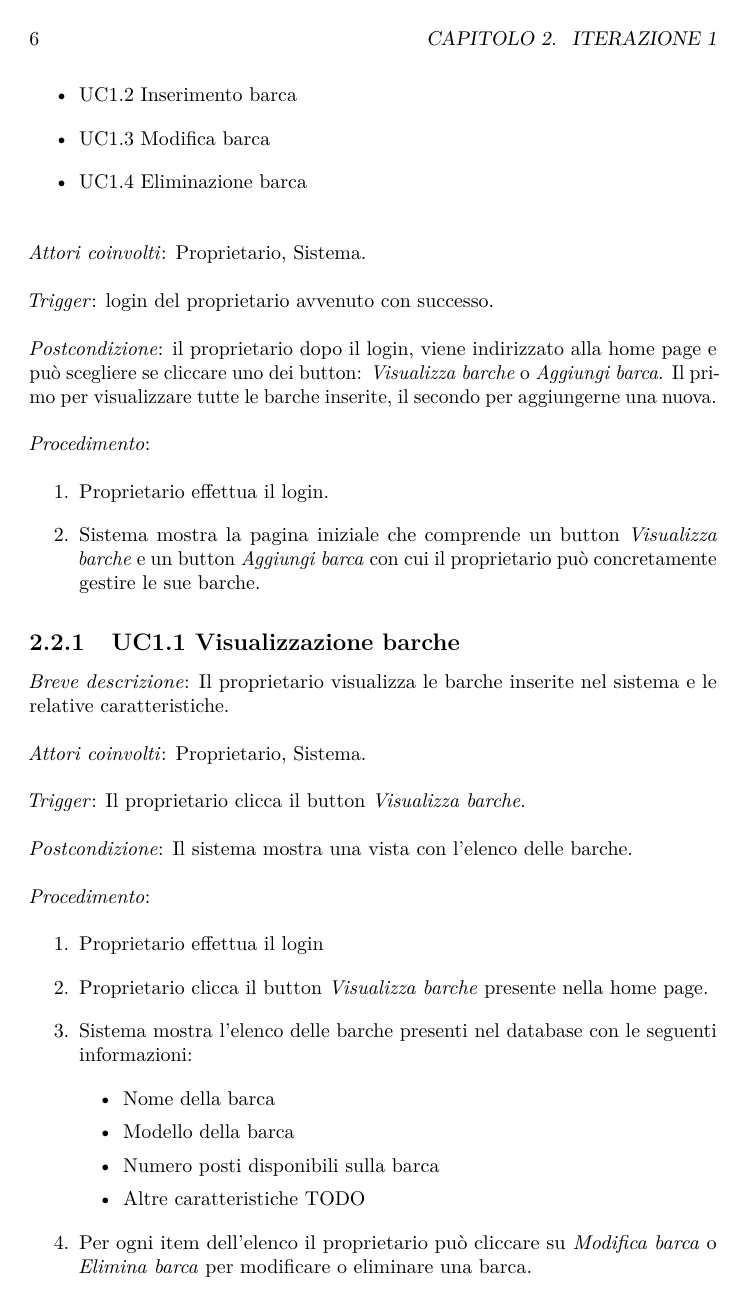
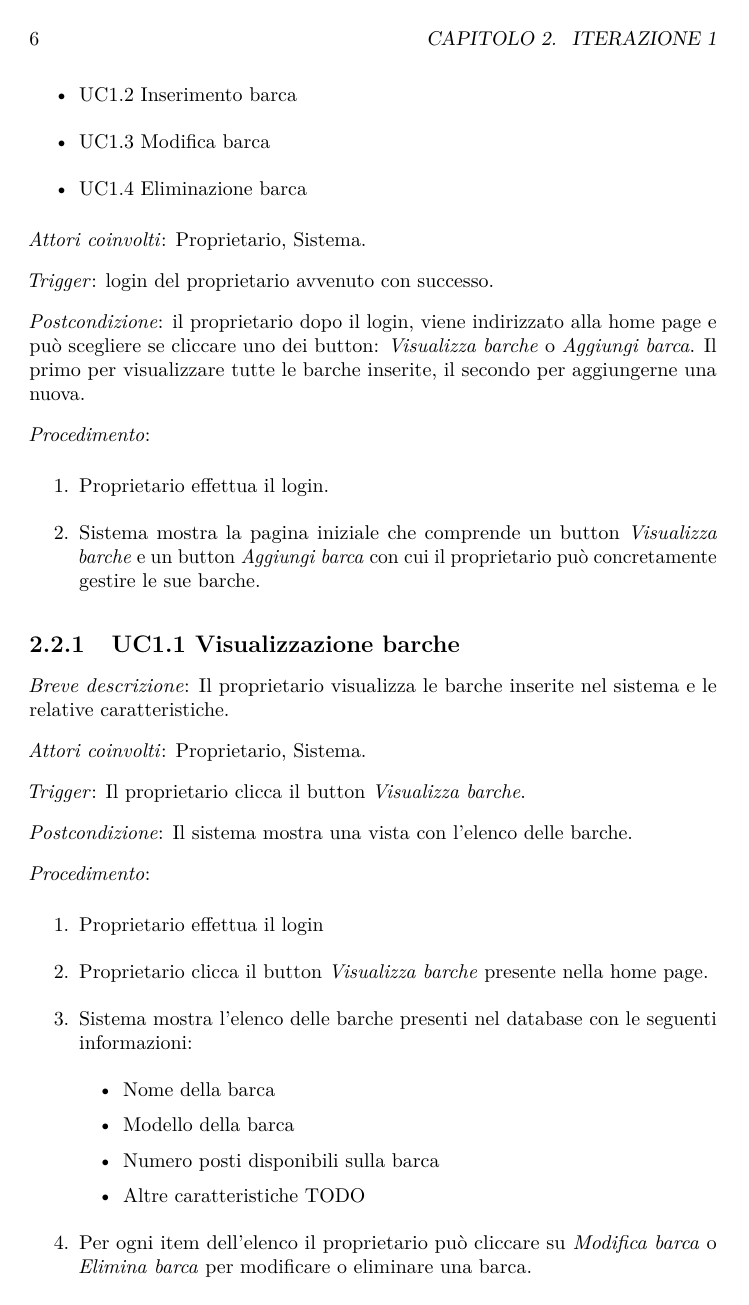
Before and after one commit to marcobisceglia/info3B, a LaTeX book (Documentazione/documentazione.tex, which reads Documentazione/chapters/iterazione1.tex): page 6 of 14 before the commit and page 6 of 16 after it. The pictures show the PDF file Documentazione/documentazione.pdf that the author committed with the source.

Commit message:
Latex changes

```diff
--- a/Documentazione/chapters/iterazione1.tex
+++ b/Documentazione/chapters/iterazione1.tex
@@ -36,12 +36,12 @@ La gestione delle barche è quindi suddivisa in 4 casi d'uso concreti:
     \item UC1.3 Modifica barca
     \item UC1.4 Eliminazione barca
 \end{itemize}
-~\\
-\emph{Attori coinvolti}: Proprietario, Sistema.\\\\
-\emph{Trigger}: login del proprietario avvenuto con successo.\\\\
-\emph{Postcondizione}: il proprietario dopo il login, viene indirizzato alla home page e può scegliere se cliccare uno dei button: \textit{Visualizza barche} o \textit{Aggiungi barca}. Il primo per visualizzare
-tutte le barche inserite, il secondo per aggiungerne una nuova.\\\\
-\emph{Procedimento}:
+
+\noindent \emph{Attori coinvolti}: Proprietario, Sistema.\medbreak
+\noindent \emph{Trigger}: login del proprietario avvenuto con successo.\medbreak
+\noindent \emph{Postcondizione}: il proprietario dopo il login, viene indirizzato alla home page e può scegliere se cliccare uno dei button: \textit{Visualizza barche} o \textit{Aggiungi barca}. Il primo per visualizzare
+tutte le barche inserite, il secondo per aggiungerne una nuova.\medbreak
+\noindent \emph{Procedimento}:
 
 \begin{enumerate}
     \item Proprietario effettua il login.
@@ -50,11 +50,11 @@ tutte le barche inserite, il secondo per aggiungerne una nuova.\\\\
 
 \subsection{UC1.1 Visualizzazione barche}
 
-\emph{Breve descrizione}: Il proprietario visualizza le barche inserite nel sistema e le relative caratteristiche.\\\\
-\emph{Attori coinvolti}: Proprietario, Sistema.\\\\
-\emph{Trigger}: Il proprietario clicca il button \textit{Visualizza barche}.\\\\
-\emph{Postcondizione}: Il sistema mostra una vista con l'elenco delle barche.\\\\
-\emph{Procedimento}:
+\noindent \emph{Breve descrizione}: Il proprietario visualizza le barche inserite nel sistema e le relative caratteristiche.\medbreak
+\noindent \emph{Attori coinvolti}: Proprietario, Sistema.\medbreak
+\noindent \emph{Trigger}: Il proprietario clicca il button \textit{Visualizza barche}.\medbreak
+\noindent \emph{Postcondizione}: Il sistema mostra una vista con l'elenco delle barche.\medbreak
+\noindent \emph{Procedimento}:
 
 \begin{enumerate}
     \item Proprietario effettua il login
@@ -71,12 +71,12 @@ tutte le barche inserite, il secondo per aggiungerne una nuova.\\\\
 
 \subsection{UC1.2 Inserimento barca}
 
-\emph{Breve descrizione}: Il proprietario aggiunge una barca nel sistema. Questo viene fatto principalmente nella fase iniziale in cui il proprietario deve inserire
-tutte le sue barche all'interno dell'applicazione e poi in seguito all'acquisto di nuove barche.\\\\
-\emph{Attori coinvolti}: Proprietario, Sistema.\\\\
-\emph{Trigger}: Il proprietario clicca il button \textit{Inserisci barca}.\\\\
-\emph{Postcondizione}: Il sistema mostra la nuova barca all'interno della pagina di visualizzazione delle barche.\\\\
-\emph{Procedimento}:
+\noindent \emph{Breve descrizione}: Il proprietario aggiunge una barca nel sistema. Questo viene fatto principalmente nella fase iniziale in cui il proprietario deve inserire
+tutte le sue barche all'interno dell'applicazione e poi in seguito all'acquisto di nuove barche.\medbreak
+\noindent \emph{Attori coinvolti}: Proprietario, Sistema.\medbreak
+\noindent \emph{Trigger}: Il proprietario clicca il button \textit{Inserisci barca}.\medbreak
+\noindent \emph{Postcondizione}: Il sistema mostra la nuova barca all'interno della pagina di visualizzazione delle barche.\medbreak
+\noindent \emph{Procedimento}:
 
 \begin{enumerate}
     \item Il proprietario si trova sulla home page e clicca il button \textit{Inserisci barca}.
@@ -88,13 +88,13 @@ tutte le sue barche all'interno dell'applicazione e poi in seguito all'acquisto
 
 \subsection{UC1.3 Modifica barca}
 
-\emph{Breve descrizione}: Il proprietario si trova sulla pagina di visualizzazione delle barche e clicca su un button o un'icona di modifica di una delle barche.
+\noindent \emph{Breve descrizione}: Il proprietario si trova sulla pagina di visualizzazione delle barche e clicca su un button o un'icona di modifica di una delle barche.
 Tale modifica può essere dovuta a cambiamenti strutturali della barca, per esempio la riduzione del numero di posti disponibili.
-\\\\
-\emph{Attori coinvolti}: Proprietario, Sistema.\\\\
-\emph{Trigger}: Il proprietario clicca il button o l'icona \textit{Modifica barca}.\\\\
-\emph{Postcondizione}: Il sistema mostra la barca modificata all'interno della pagina di visualizzazione delle barche.\\\\
-\emph{Procedimento}:
+\medbreak
+\noindent \emph{Attori coinvolti}: Proprietario, Sistema.\medbreak
+\noindent \emph{Trigger}: Il proprietario clicca il button o l'icona \textit{Modifica barca}.\medbreak
+\noindent \emph{Postcondizione}: Il sistema mostra la barca modificata all'interno della pagina di visualizzazione delle barche.\medbreak
+\noindent \emph{Procedimento}:
 
 \begin{enumerate}
     \item Il proprietario si trova sulla pagina di visualizzazione delle barche e clicca su un button o un'icona di modifica di una delle barche.
@@ -106,13 +106,13 @@ Tale modifica può essere dovuta a cambiamenti strutturali della barca, per esem
 
 \subsection{UC1.4 Eliminazione barca}
 
-\emph{Breve descrizione}: Il proprietario si trova sulla pagina di visualizzazione delle barche e clicca su un button o un'icona di eliminazione di una delle barche.
+\noindent \emph{Breve descrizione}: Il proprietario si trova sulla pagina di visualizzazione delle barche e clicca su un button o un'icona di eliminazione di una delle barche.
 L'eliminazione può essere definitiva o temporanea. L'eliminazione è definitiva se la barca non è più agibile o perché viene sostituita da un'altra;
-è temporanea nel caso in cui sia necessaria attività di manutenzione.\\\\
-\emph{Attori coinvolti}: Proprietario, Sistema.\\\\
-\emph{Trigger}: Il proprietario clicca il button o l'icona \textit{Elimina barca}.\\\\
-\emph{Postcondizione}: Il sistema mostra la pagina di visualizzazione delle barche in cui non comparirà la barca eliminata.\\\\
-\emph{Procedimento}:
+è temporanea nel caso in cui sia necessaria attività di manutenzione.\medbreak
+\noindent \emph{Attori coinvolti}: Proprietario, Sistema.\medbreak
+\noindent \emph{Trigger}: Il proprietario clicca il button o l'icona \textit{Elimina barca}.\medbreak
+\noindent \emph{Postcondizione}: Il sistema mostra la pagina di visualizzazione delle barche in cui non comparirà la barca eliminata.\medbreak
+\noindent \emph{Procedimento}:
 
 \begin{enumerate}
     \item Il proprietario si trova sulla pagina di visualizzazione delle barche e clicca su un button o un'icona di eliminazione di una delle barche. Il proprietario deve inoltre
@@ -137,11 +137,11 @@ L'applicazione deve fungere da calendario, mettendo a disposizione le seguenti f
 
 \subsection{UC2.1 Visualizzazione uscite}
 
-\emph{Breve descrizione}: Il proprietario visualizza le date e i turni in cui gli utenti possono prenotarsi.\\\\
-\emph{Attori coinvolti}: Proprietario, Sistema.\\\\
-\emph{Trigger}: Il proprietario clicca il button \textit{Visualizza uscite}.\\\\
-\emph{Postcondizione}: Il sistema mostra una vista con l'elenco delle uscite.\\\\
-\emph{Procedimento}:
+\noindent \emph{Breve descrizione}: Il proprietario visualizza le date e i turni in cui gli utenti possono prenotarsi.\medbreak
+\noindent \emph{Attori coinvolti}: Proprietario, Sistema.\medbreak
+\noindent \emph{Trigger}: Il proprietario clicca il button \textit{Visualizza uscite}.\medbreak
+\noindent \emph{Postcondizione}: Il sistema mostra una vista con l'elenco delle uscite.\medbreak
+\noindent \emph{Procedimento}:
 
 \begin{enumerate}
     \item Proprietario effettua il login.
@@ -158,11 +158,11 @@ L'applicazione deve fungere da calendario, mettendo a disposizione le seguenti f
 
 \subsection{UC2.2 Inserimento uscita}
 
-\emph{Breve descrizione}: Il proprietario aggiunge un'uscita al calendario indicandone data e orari in cui verranno rese disponibili le prenotazioni.\\\\
-\emph{Attori coinvolti}: Proprietario, Sistema.\\\\
-\emph{Trigger}: Il proprietario clicca il button \textit{Inserisci uscita}.\\\\
-\emph{Postcondizione}: Il sistema mostra la nuova uscita all'interno della pagina di visualizzazione delle uscite.\\\\
-\emph{Procedimento}:
+\noindent \emph{Breve descrizione}: Il proprietario aggiunge un'uscita al calendario indicandone data e orari in cui verranno rese disponibili le prenotazioni.\medbreak
+\noindent \emph{Attori coinvolti}: Proprietario, Sistema.\medbreak
+\noindent \emph{Trigger}: Il proprietario clicca il button \textit{Inserisci uscita}.\medbreak
+\noindent \emph{Postcondizione}: Il sistema mostra la nuova uscita all'interno della pagina di visualizzazione delle uscite.\medbreak
+\noindent \emph{Procedimento}:
 
 \begin{enumerate}
     \item Il proprietario si trova sulla home page e clicca il button \textit{Inserisci uscita}.
@@ -175,13 +175,12 @@ L'applicazione deve fungere da calendario, mettendo a disposizione le seguenti f
 %Modifica uscita
 \subsection{UC2.3 Modifica uscita}
 
-\emph{Breve descrizione}: Il proprietario si trova sulla pagina di visualizzazione delle uscite e clicca su un button o un'icona di modifica di una delle uscite.
-Tale modifica può essere dovuta a cambiamenti climatici o ad altri imprevisti.
-\\\\
-\emph{Attori coinvolti}: Proprietario, Sistema.\\\\
-\emph{Trigger}: Il proprietario clicca il button o l'icona \textit{Modifica uscita}.\\\\
-\emph{Postcondizione}: Il sistema mostra l'uscita modificata all'interno della pagina di visualizzazione delle uscite.\\\\
-\emph{Procedimento}:
+\noindent \emph{Breve descrizione}: Il proprietario si trova sulla pagina di visualizzazione delle uscite e clicca su un button o un'icona di modifica di una delle uscite.
+Tale modifica può essere dovuta a cambiamenti climatici o ad altri imprevisti.\medbreak
+\noindent \emph{Attori coinvolti}: Proprietario, Sistema.\medbreak
+\noindent \emph{Trigger}: Il proprietario clicca il button o l'icona \textit{Modifica uscita}.\medbreak
+\noindent \emph{Postcondizione}: Il sistema mostra l'uscita modificata all'interno della pagina di visualizzazione delle uscite.\medbreak
+\noindent \emph{Procedimento}:
 
 \begin{enumerate}
     \item Il proprietario si trova sulla pagina di visualizzazione delle uscite e clicca su un button o un'icona di modifica di una delle uscite.
@@ -194,11 +193,11 @@ Tale modifica può essere dovuta a cambiamenti climatici o ad altri imprevisti.
 %Eliminazione uscita
 \subsection{UC2.4 Eliminazione uscita}
 
-\emph{Breve descrizione}: Il proprietario si trova sulla pagina di visualizzazione delle uscite e clicca su un button o un'icona di eliminazione di una delle uscite.\\\\
-\emph{Attori coinvolti}: Proprietario, Sistema.\\\\
-\emph{Trigger}: Il proprietario clicca il button o l'icona \textit{Elimina uscita}.\\\\
-\emph{Postcondizione}: Il sistema mostra la pagina di visualizzazione delle uscite in cui non comparirà l'uscita eliminata.\\\\
-\emph{Procedimento}:
+\noindent \emph{Breve descrizione}: Il proprietario si trova sulla pagina di visualizzazione delle uscite e clicca su un button o un'icona di eliminazione di una delle uscite.\medbreak
+\noindent \emph{Attori coinvolti}: Proprietario, Sistema.\medbreak
+\noindent \emph{Trigger}: Il proprietario clicca il button o l'icona \textit{Elimina uscita}.\medbreak
+\noindent \emph{Postcondizione}: Il sistema mostra la pagina di visualizzazione delle uscite in cui non comparirà l'uscita eliminata.\medbreak
+\noindent \emph{Procedimento}:
 
 \begin{enumerate}
     \item Il proprietario si trova sulla pagina di visualizzazione delle uscite e clicca su un button o un'icona di eliminazione di una delle uscite.
@@ -208,11 +207,11 @@ Tale modifica può essere dovuta a cambiamenti climatici o ad altri imprevisti.
 \end{enumerate}
 
 \section{UC3: Registrazione dell'utente}
-\emph{Breve descrizione}: L'utente compila il form per la registrazione all'app e, se non si è già registrato, viene aggiunto al database.\\\\
-\emph{Attori coinvolti}: Utente, Sistema?\\\\
-\emph{Trigger}: L'utente preme su "Registrazione"\\\\
-\emph{Postcondizione}: L'utente è stato inserito nel database e ha ricevuto la conferma dell'operazione.\\\\
-\emph{Procedimento}:
+\noindent \emph{Breve descrizione}: L'utente compila il form per la registrazione all'app e, se non si è già registrato, viene aggiunto al database.\medbreak
+\noindent \emph{Attori coinvolti}: Utente, Sistema?\medbreak
+\noindent \emph{Trigger}: L'utente preme su "Registrazione".\medbreak
+\noindent \emph{Postcondizione}: L'utente è stato inserito nel database e ha ricevuto la conferma dell'operazione.\medbreak
+\noindent \emph{Procedimento}:
 \begin{enumerate}
     \item Utente preme su "Registrazione" nella pagina iniziale dell'app
     \item Utente fornisce Nome, username, indirizzo email e password nel form di registrazione
@@ -260,13 +259,17 @@ Si è scelto di suddividire i caso d'uso in componenti:
     \caption{Diagramma dei componenti UML.}\label{fig:componentDiagramLinda}
 \end{figure}
 
+\newpage
+
 \section{UML Class diagram per Interfacce}
 Il seguente diagramma serve a rappresentare le interfacce del sistema e le loro interazioni.
-\begin{figure}[h]
+\begin{figure}
     \centering
     \includegraphics[scale=0.27]{ClassDiagramInterfaces.png}
     \caption{Diagramma dei componenti UML.}\label{fig:ClassDiagramInterfaces}
 \end{figure}
+
+\newpage
 
 \section{UML Class diagram per tipi di dato}
 Il seguente diagramma serve ad esplicitare tipi di dato particolari e i loro legami.
```
Also changed, not shown: Documentazione/documentazione.pdf, Documentazione/chapters/iterazione1.tex (10 more changed lines).
